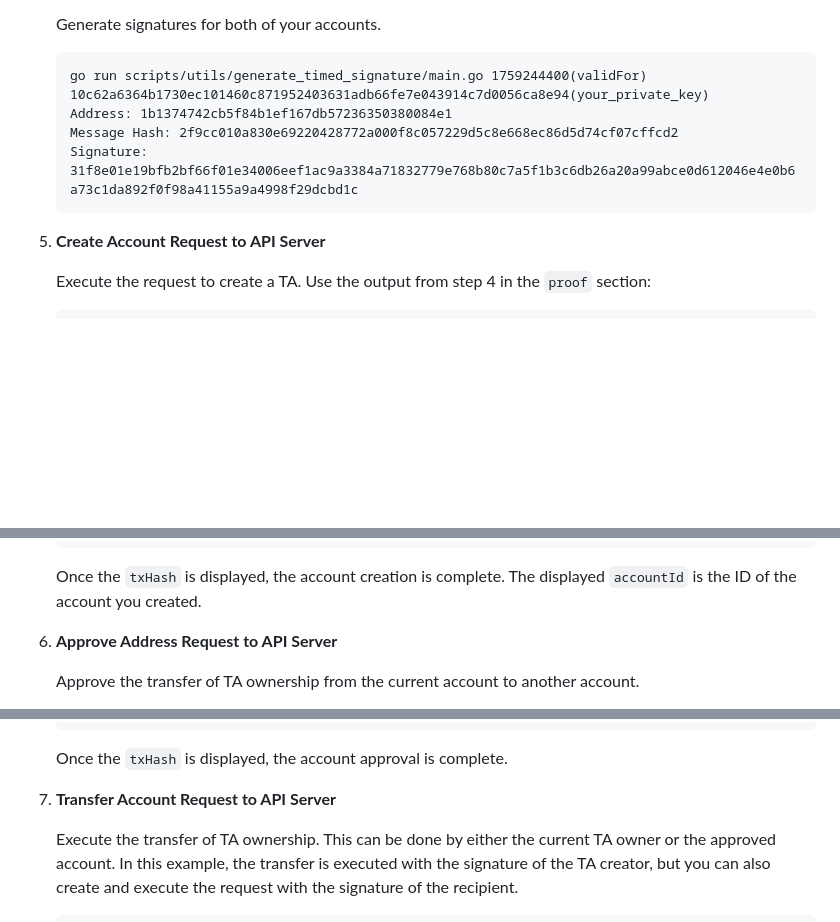
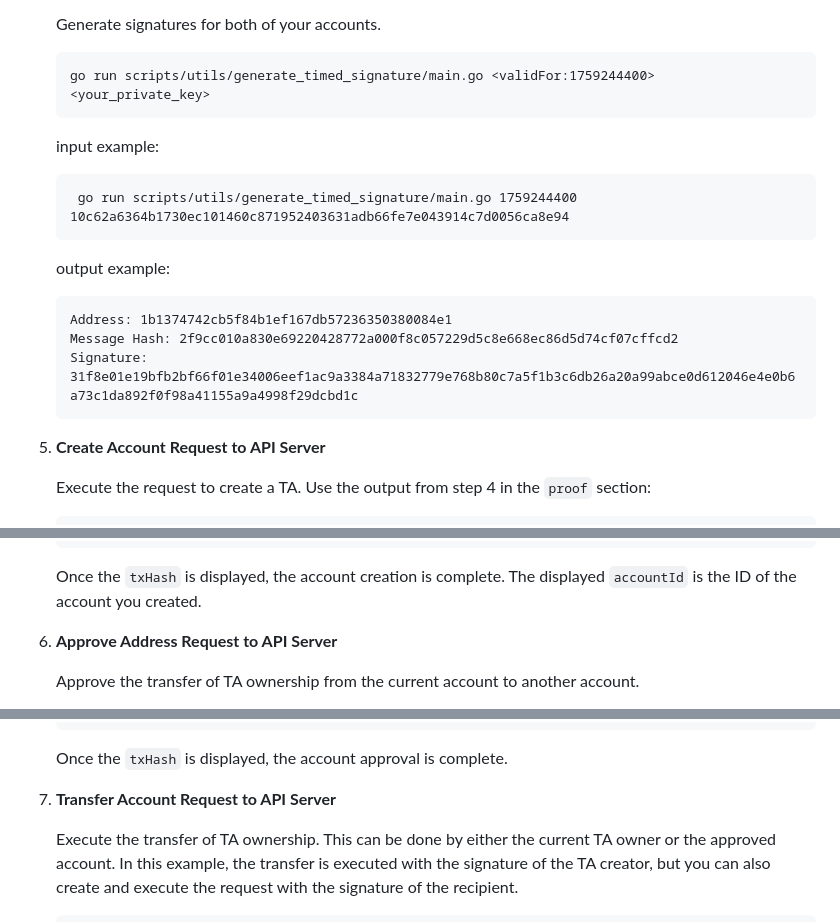
Before and after one commit to mycel-labs/astraeus, a Markdown page: README.md, 3 parts joined by grey strips. Drawn GitHub-style; blank space fills up the shorter version.

Commit message:
Update README.md (#45)
separeted input and output about Generate signatures

````diff
--- a/README.md
+++ b/README.md
@@ -60,13 +60,22 @@ If you do not have TEETH tokens, you can obtain them from the [Toliman Testnet F
 
    Generate signatures for both of your accounts.
    ```
-   go run scripts/utils/generate_timed_signature/main.go 1759244400(validFor) 10c62a6364b1730ec101460c871952403631adb66fe7e043914c7d0056ca8e94(your_private_key)
+   go run scripts/utils/generate_timed_signature/main.go <validFor:1759244400> <your_private_key>
+   ```
+
+   input example:
+   ```
+    go run scripts/utils/generate_timed_signature/main.go 1759244400 10c62a6364b1730ec101460c871952403631adb66fe7e043914c7d0056ca8e94
+   ```
+
+   output example:
+   ```
    Address: 1b1374742cb5f84b1ef167db57236350380084e1
    Message Hash: 2f9cc010a830e69220428772a000f8c057229d5c8e668ec86d5d74cf07cffcd2
    Signature: 31f8e01e19bfb2bf66f01e34006eef1ac9a3384a71832779e768b80c7a5f1b3c6db26a20a99abce0d612046e4e0b6a73c1da892f0f98a41155a9a4998f29dcbd1c
    ```
 
-5. **Create Account Request to API Server**
+6. **Create Account Request to API Server**
 
    Execute the request to create a TA. Use the output from step 4 in the `proof` section:
    ```
@@ -83,7 +92,7 @@ If you do not have TEETH tokens, you can obtain them from the [Toliman Testnet F
 
    Once the `txHash` is displayed, the account creation is complete. The displayed `accountId` is the ID of the account you created.
 
-6. **Approve Address Request to API Server**
+7. **Approve Address Request to API Server**
 
    Approve the transfer of TA ownership from the current account to another account.
 
@@ -105,7 +114,7 @@ If you do not have TEETH tokens, you can obtain them from the [Toliman Testnet F
 
    Once the `txHash` is displayed, the account approval is complete.
 
-7. **Transfer Account Request to API Server**
+8. **Transfer Account Request to API Server**
 
    Execute the transfer of TA ownership. This can be done by either the current TA owner or the approved account.
    In this example, the transfer is executed with the signature of the TA creator, but you can also create and execute the request with the signature of the recipient.
````
Also changed, not shown: other parts of README.md (+1 -1 lines).
